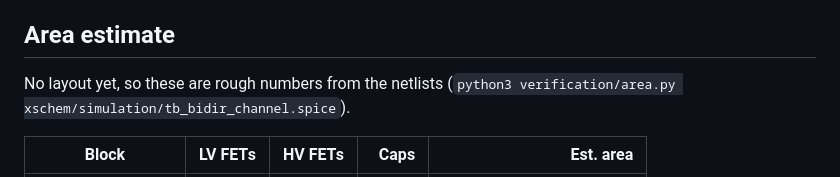
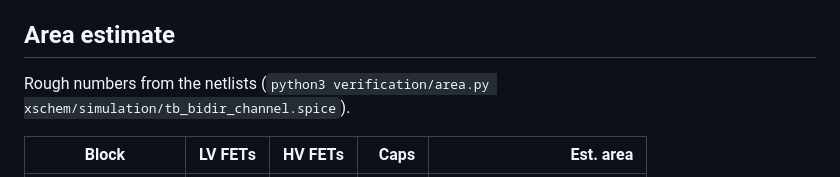
Before and after one commit to rcyaon/bidir-level-shifter, a Markdown page: verification/README.md, the part around the change. Rendered like a GitHub page.

```diff
--- a/verification/README.md
+++ b/verification/README.md
@@ -70,7 +70,7 @@ here because 5 pF is a lot to swing at that speed, but the loop keeps going.
 
 ## Area estimate
 
-No layout yet, so these are rough numbers from the netlists
+Rough numbers from the netlists
 (`python3 verification/area.py xschem/simulation/tb_bidir_channel.spice`).
 
 | Block | LV FETs | HV FETs | Caps | Est. area |
```
